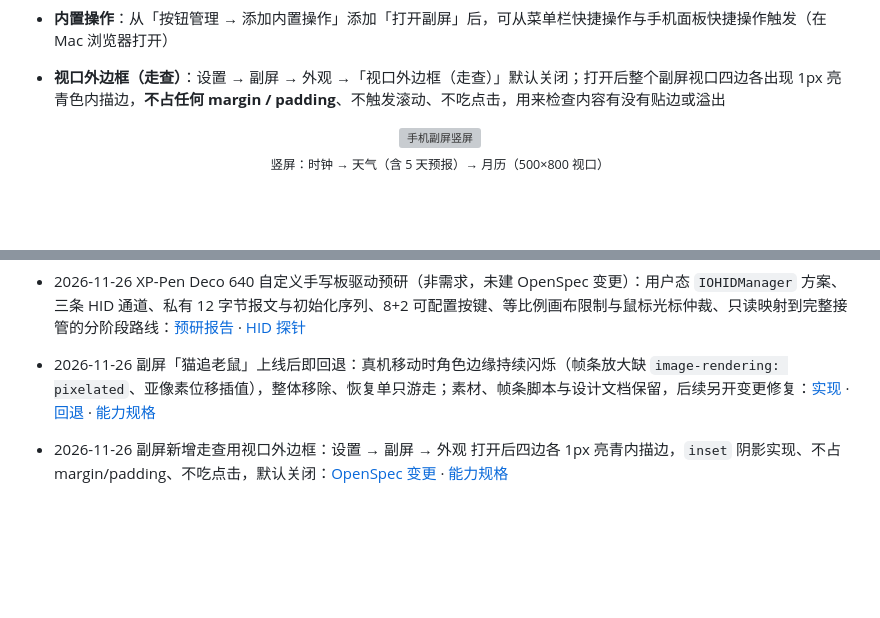
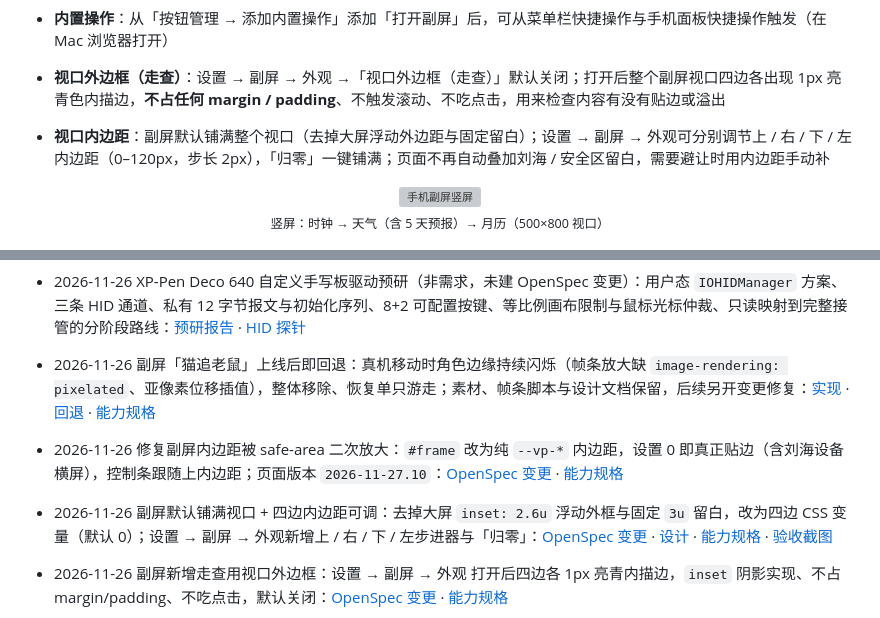
Before and after one commit to AdrianAndroid/MacAppControlDeck, a Markdown page: README.md, 2 parts joined by grey strips. GitHub-like rendering; blank space fills up the shorter version; grey boxes are pictures that could not be loaded.

```diff
--- a/README.md
+++ b/README.md
@@ -319,6 +319,7 @@ open /Applications/MacAppControlDeck.app
 - **月份浏览**：`‹ ›` 查看前后月份，点月份名回到当月；浏览他月 60 秒无操作会自动回到当月
 - **内置操作**：从「按钮管理 → 添加内置操作」添加「打开副屏」后，可从菜单栏快捷操作与手机面板快捷操作触发（在 Mac 浏览器打开）
 - **视口外边框（走查）**：设置 → 副屏 → 外观 →「视口外边框（走查）」默认关闭；打开后整个副屏视口四边各出现 1px 亮青色内描边，**不占任何 margin / padding**、不触发滚动、不吃点击，用来检查内容有没有贴边或溢出
+- **视口内边距**：副屏默认铺满整个视口（去掉大屏浮动外边距与固定留白）；设置 → 副屏 → 外观可分别调节上 / 右 / 下 / 左内边距（0–120px，步长 2px），「归零」一键铺满；页面不再自动叠加刘海 / 安全区留白，需要避让时用内边距手动补
 
 <p align="center"><img src="Docs/images/readme/screen-clock-calendar-portrait.png" width="300" alt="手机副屏竖屏"><br><sub>竖屏：时钟 → 天气（含 5 天预报）→ 月历（500×800 视口）</sub></p>
 
@@ -537,6 +538,8 @@ Docs/archive/                    # 历史归档
 - 2026-11-26 **v0.4.2 发布**（按钮管理 4 列卡片网格 + 长按拖动排序 + 右键菜单；副屏桌宠/控制条自动隐藏；区域截图钉图原位；状态栏日历；桌宠快捷栏）：[发布说明](Docs/releases/v0.4.2.md) · [按钮能力规格](openspec/specs/button-panel-config/spec.md)
 - 2026-11-26 XP-Pen Deco 640 自定义手写板驱动预研（非需求，未建 OpenSpec 变更）：用户态 `IOHIDManager` 方案、三条 HID 通道、私有 12 字节报文与初始化序列、8+2 可配置按键、等比例画布限制与鼠标光标仲裁、只读映射到完整接管的分阶段路线：[预研报告](Docs/research/2026-11-26-deco640-driver-research.md) · [HID 探针](Tools/DecoProbe.swift)
 - 2026-11-26 副屏「猫追老鼠」上线后即回退：真机移动时角色边缘持续闪烁（帧条放大缺 `image-rendering: pixelated`、亚像素位移插值），整体移除、恢复单只游走；素材、帧条脚本与设计文档保留，后续另开变更修复：[实现](openspec/changes/archive/2026-11-26-add-screen-pet-cat-chase-loop/proposal.md) · [回退](openspec/changes/archive/2026-11-26-revert-screen-pet-cat-chase/proposal.md) · [能力规格](openspec/specs/remote-web-panel/spec.md)
+- 2026-11-26 修复副屏内边距被 safe-area 二次放大：`#frame` 改为纯 `--vp-*` 内边距，设置 0 即真正贴边（含刘海设备横屏），控制条跟随上内边距；页面版本 `2026-11-27.10`：[OpenSpec 变更](openspec/changes/archive/2026-11-26-fix-screen-safe-area-padding/proposal.md) · [能力规格](openspec/specs/remote-web-panel/spec.md)
+- 2026-11-26 副屏默认铺满视口 + 四边内边距可调：去掉大屏 `inset: 2.6u` 浮动外框与固定 `3u` 留白，改为四边 CSS 变量（默认 0）；设置 → 副屏 → 外观新增上 / 右 / 下 / 左步进器与「归零」：[OpenSpec 变更](openspec/changes/archive/2026-11-26-add-screen-viewport-padding/proposal.md) · [设计](openspec/changes/archive/2026-11-26-add-screen-viewport-padding/design.md) · [能力规格](openspec/specs/remote-web-panel/spec.md) · [验收截图](Docs/verification/screen-viewport-padding/)
 - 2026-11-26 副屏新增走查用视口外边框：设置 → 副屏 → 外观 打开后四边各 1px 亮青内描边，`inset` 阴影实现、不占 margin/padding、不吃点击，默认关闭：[OpenSpec 变更](openspec/changes/archive/2026-11-26-add-screen-viewport-border/proposal.md) · [能力规格](openspec/specs/remote-web-panel/spec.md)
 - 2026-11-26 副屏宠物补水豚（第 4 只）、宠物卡片显隐开关（关闭后时钟区变高）、宠物状态化（睡觉 / 打伞 / 围巾 / 看表 / 庆祝，按真实时间与天气切换）、时钟卡四边等距留白、天气底栏合并单行署名：[变更](openspec/changes/archive/2026-11-26-add-screen-capybara-pet/proposal.md) · [宠物卡片开关](openspec/changes/archive/2026-11-26-add-screen-pet-card-toggle/proposal.md) · [状态化](openspec/changes/archive/2026-11-26-add-screen-pet-states/proposal.md) · [时钟留白](openspec/changes/archive/2026-11-26-polish-screen-clock-padding/proposal.md) · [天气底栏](openspec/changes/archive/2026-11-26-polish-screen-weather-footer/proposal.md) · [能力规格](openspec/specs/remote-web-panel/spec.md)
 - 2026-11-26 移除按钮管理底部选中操作条：点击卡片仅高亮选中，不再弹出「已选 xxx / 重命名 / 删除」底栏，重命名、删除、编辑组合、上移、下移统一走右键菜单：[OpenSpec 变更](openspec/changes/archive/2026-11-26-remove-buttons-grid-selection-bar/proposal.md) · [能力规格](openspec/specs/button-panel-config/spec.md)
```
Also changed, not shown: Docs/verification/screen-viewport-padding/landscape-padding-0.png (added), Docs/verification/screen-viewport-padding/landscape-padding-12.png (added), Docs/verification/screen-viewport-padding/portrait-padding-12.png (added), Docs/verification/screen-viewport-padding/safe-area-fix-padding-0.png (added), 13 other files.
